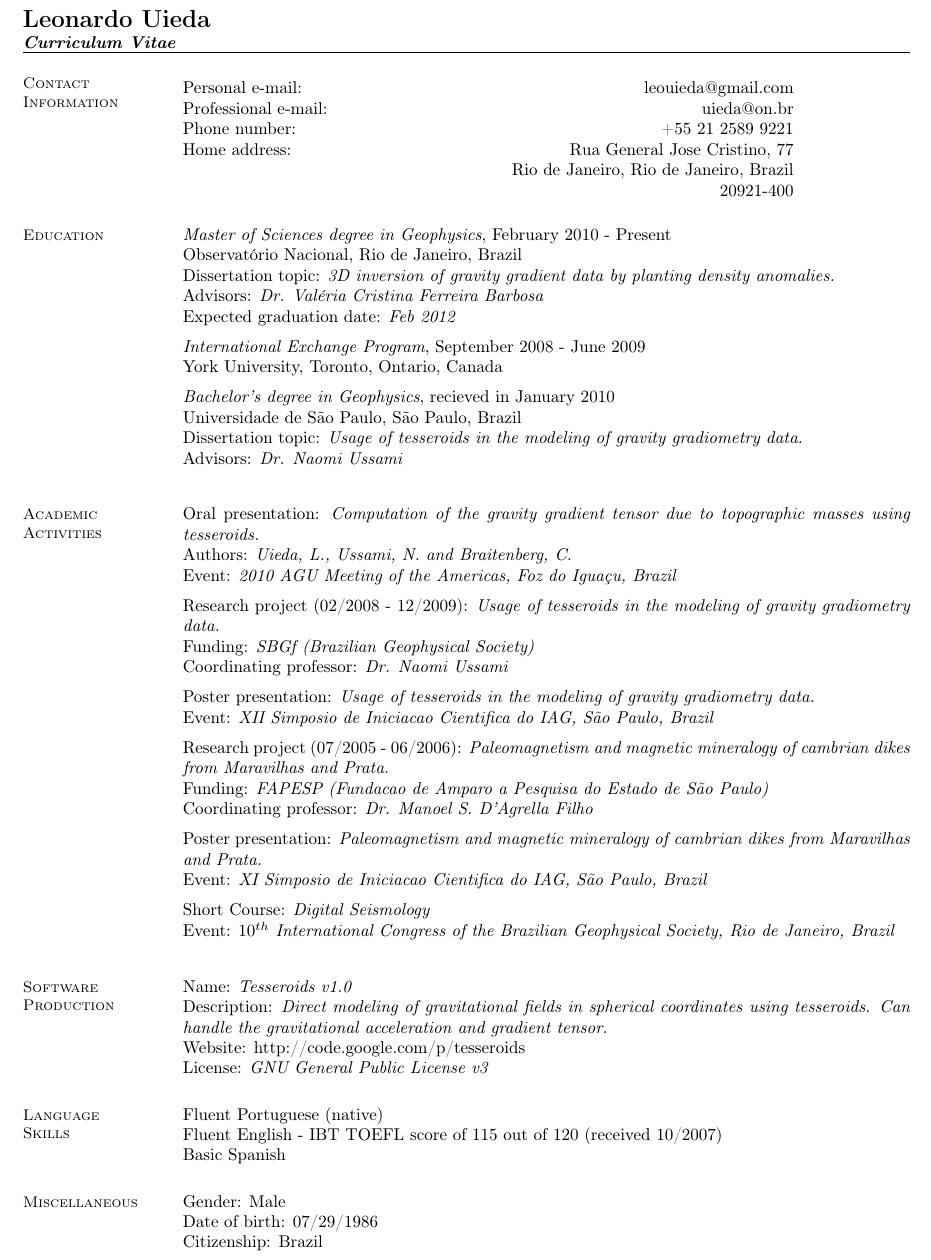
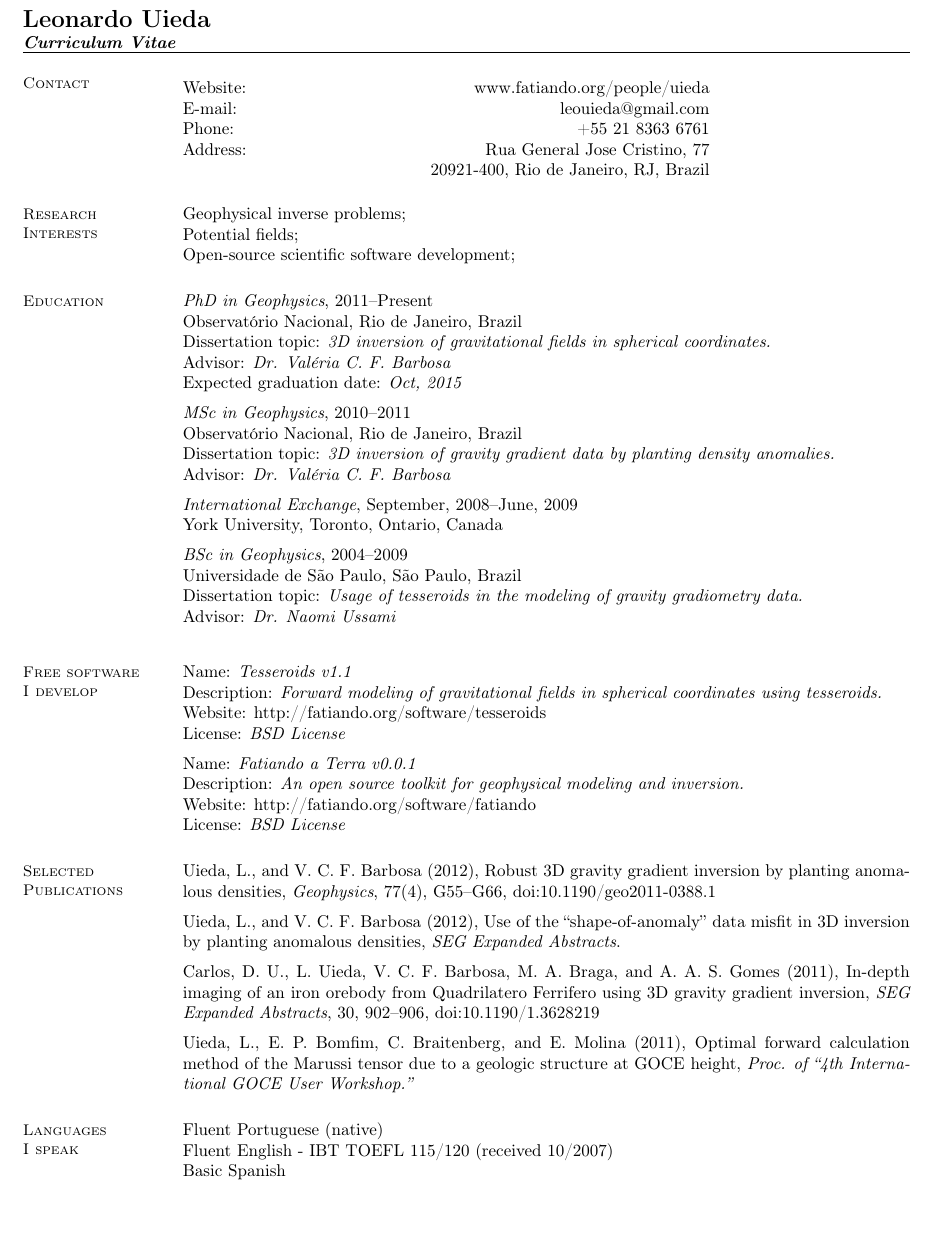
Before and after one commit to leouieda/cv, a LaTeX CV (resume_leonardo_uieda.tex): part of the page, cut so that both start at the same text, the shorter picture padded with empty space. Compiled offline with pdfLaTeX; the source files are stored in an older character set and shown here as Unicode.

Commit message:
Updated resume to include publications, PhD and Fatiando a Terra

```diff
--- a/resume_leonardo_uieda.tex
+++ b/resume_leonardo_uieda.tex
@@ -1,186 +1,124 @@
-
-%________________________________________________________________________________________
-% @brief    LaTeX2e Resume for Leonardo Uieda
-% @author   Leonardo Uieda
-% @url      http://linux.dsplabs.com.au/?p=54
-% @date     March 2008
-% @info     Based on Latex Resume Template by Chris Paciorek
-%           http://www.biostat.harvard.edu/~paciorek/
-
-
-%________________________________________________________________________________________
 \documentclass[margin,line]{resume}
 \usepackage[brazilian]{babel}
 \usepackage[ansinew]{inputenc}
 \usepackage[T1]{fontenc}
 
 \begin{document}
-\name{{\Large Leonardo Uieda}\newline \textit{\normalsize Curriculum Vitae}}
+\name{{\Large Leonardo Uieda}\newline
+\textit{\normalsize Curriculum Vitae}}
 \begin{resume}
 
-
-    %____________________________________________________________________________________
+%_______________________________________________________________________________
 % Contact Information
-    \section{\mysidestyle Contact\\Information}\vspace{2mm}
-
+\section{\mysidestyle Contact}\vspace{2mm}
 \begin{tabular}{@{} l @{\hspace{38mm}} r}
-    Personal e-mail:		  &   leouieda@gmail.com\\
-    Professional e-mail:      &   uieda@on.br\\
-    Phone number:        &   +55 21 2589 9221\\
-    Home address:             &   Rua General Jose Cristino, 77\\
-                              &   Rio de Janeiro, Rio de Janeiro, Brazil\\
-                              &   20921-400\\
+Website:   &   www.fatiando.org/people/uieda\\
+E-mail:     &   leouieda@gmail.com\\
+Phone:      &   +55 21 8363 6761\\
+Address:    &   Rua General Jose Cristino, 77\\
+	    &   20921-400, Rio de Janeiro, RJ, Brazil
 \end{tabular}
 
-    %____________________________________________________________________________________
+%_______________________________________________________________________________
+% Research Interests
+\section{\mysidestyle Research\\Interests}
+Geophysical inverse problems;\\
+Potential fields;\\
+Open-source scientific software development;
+
+%_______________________________________________________________________________
 % Education
 \section{\mysidestyle Education}
+\begin{list1}
+\item[] \textit{PhD in Geophysics}, 2011--Present\\
+    Observatório Nacional, Rio de Janeiro, Brazil\\
+    Dissertation topic:
+	\textit{3D inversion of gravitational fields in spherical coordinates.
+	}\\
+    Advisor: \textit{Dr. Valéria C. F. Barbosa}\\
+    Expected graduation date: \textit{Oct, 2015}
+\vspace{2mm}
+\item[] \textit{MSc in Geophysics}, 2010--2011\\
+    Observatório Nacional, Rio de Janeiro, Brazil\\
+    Dissertation topic:
+	\textit{3D inversion of gravity gradient data by planting density
+	anomalies.}\\
+    Advisor: \textit{Dr. Valéria C. F. Barbosa}
+\vspace{2mm}
+\item[] \textit{International Exchange}, September, 2008--June, 2009\\
+    York University, Toronto, Ontario, Canada
+\vspace{2mm}
+\item[] \textit{BSc in Geophysics}, 2004--2009\\
+    Universidade de São Paulo, São Paulo, Brazil\\
+    Dissertation topic:
+	\textit{Usage of tesseroids in the modeling of gravity gradiometry
+	data.}\\
+    Advisor: \textit{Dr. Naomi Ussami}
+\vspace{2mm}
+\end{list1}
 
+%_______________________________________________________________________________
+% Software
+\section{\mysidestyle Free software\\I develop}
 \begin{list1}
-
-        \item[] \textit{Master of Sciences degree in Geophysics}, February 2010 - Present\\
-        Observatório Nacional, Rio de Janeiro, Brazil\\
-	Dissertation topic: \textit{3D inversion of gravity gradient data by planting density anomalies.}\\
-	Advisors: \textit{Dr. Valéria Cristina Ferreira Barbosa}\\
-	Expected graduation date: \textit{Feb 2012}
-	\vspace{2mm}%
-
-        \item[] \textit{International Exchange Program}, September 2008 - June 2009\\
-        York University, Toronto, Ontario, Canada
-	\vspace{2mm}%
-
-        \item[] \textit{Bachelor's degree in Geophysics}, recieved in January 2010\\
-        Universidade de São Paulo, São Paulo, Brazil\\
-	Dissertation topic: \textit{Usage of tesseroids in the modeling of gravity gradiometry data.}\\
-	Advisors: \textit{Dr. Naomi Ussami}
-	\vspace{2mm}%
-
-
+\item[] Name: \textit{Tesseroids v1.1}\\
+	Description:
+	    \textit{Forward modeling of gravitational fields in spherical
+	    coordinates using tesseroids.}\\
+	Website: http://fatiando.org/software/tesseroids \\
+	License: \textit{BSD License}
+\vspace{2mm}
+\item[] Name: \textit{Fatiando a Terra v0.0.1}\\
+	Description:
+	    \textit{An open source toolkit for geophysical modeling and
+	    inversion.}\\
+	Website: http://fatiando.org/software/fatiando \\
+	License: \textit{BSD License}
 \end{list1}
 
 
-    %____________________________________________________________________________________
-    % Research Interests
-    %\section{\mysidestyle Research Interests}
-
-
-
-
-		%____________________________________________________________________________________
-    % Academic Activities
-	\section{\mysidestyle Academic\\Activities}
-
-	\begin{list1}
-
-	\item[] Oral presentation: \textit{Computation of the gravity gradient tensor due to topographic masses using tesseroids.}\\
-		Authors: \textit{Uieda, L., Ussami, N. and Braitenberg, C.}\\
-		Event: \textit{2010 AGU Meeting of the Americas, Foz do Iguaçu, Brazil}
-	\vspace{2mm}%
-
-	\item[] Research project (02/2008 - 12/2009): \textit{Usage of tesseroids in the modeling of gravity gradiometry data.}\\
-		Funding: \textit{SBGf (Brazilian Geophysical Society)}\\
-		Coordinating professor: \textit{Dr. Naomi Ussami}
-	\vspace{2mm}%
-
-	\item[] Poster presentation: \textit{Usage of tesseroids in the modeling of gravity gradiometry data.}\\
-		Event: \textit{XII Simposio de Iniciacao Cientifica do IAG, São Paulo, Brazil}
-	\vspace{2mm}%
-
-	\item[] Research project (07/2005 - 06/2006): \textit{Paleomagnetism and magnetic mineralogy of cambrian dikes from Maravilhas and Prata.}\\
-		Funding: \textit{FAPESP (Fundacao de Amparo a Pesquisa do Estado de São Paulo)}\\
-		Coordinating professor: \textit{Dr. Manoel S. D'Agrella Filho}
-	\vspace{2mm}%
-
-	\item[] Poster presentation: \textit{Paleomagnetism and magnetic mineralogy of cambrian dikes from Maravilhas and Prata.}\\
-		Event: \textit{XI Simposio de Iniciacao Cientifica do IAG, São Paulo, Brazil}
-	\vspace{2mm}%
-
-	\item[] Short Course: \textit{Digital Seismology}\\
-		Event: \textit{$10^{th}$ International Congress of the Brazilian Geophysical Society, Rio de Janeiro, Brazil}
-	\vspace{2mm}%
-
-	\end{list1}
-
-
-	\section{\mysidestyle Software\\Production}
-
-	\begin{list1}
-
-
-	\item[] Name: \textit{Tesseroids v1.0}\\
-		Description: \textit{Direct modeling of gravitational fields in spherical coordinates using tesseroids.
-			      Can handle the gravitational acceleration and gradient tensor. }\\
-		Website: http://code.google.com/p/tesseroids \\
-		License: \textit{GNU General Public License v3}
-
-	\end{list1}
-
-		%____________________________________________________________________________________
-    % Language Skills
-      \section{\mysidestyle Language\\Skills}
-
-      \begin{list1}
-	  \item[] Fluent Portuguese (native)
-	  \item[] Fluent English - IBT TOEFL score of 115 out of 120 (received 10/2007)
-	  \item[] Basic Spanish
-      \end{list1}
-
-    %____________________________________________________________________________________
+%_______________________________________________________________________________
 % Honours and Awards
 %\section{\mysidestyle Honours and\\Awards}
 
 
-    %____________________________________________________________________________________
+%_______________________________________________________________________________
 % Publications
-    %\section{\mysidestyle Publications}
+\section{\mysidestyle Selected\\Publications}
+\begin{list1}
+\item[] Uieda, L., and V. C. F. Barbosa (2012), Robust 3D gravity gradient
+    inversion by planting anomalous densities, {\it Geophysics}, 77(4),
+    G55--G66, doi:10.1190/geo2011-0388.1
+\vspace{2mm}
+\item[] Uieda, L., and V. C. F. Barbosa (2012), Use of the
+    ``shape-of-anomaly'' data misfit in 3D inversion by planting anomalous
+    densities, {\it SEG Expanded Abstracts}.
+\vspace{2mm}
+\item[] Carlos, D. U., L. Uieda, V. C. F. Barbosa, M. A. Braga, and A. A. S.
+    Gomes (2011), In-depth imaging of an iron orebody from Quadrilatero
+    Ferrifero using 3D gravity gradient inversion, {\it SEG Expanded Abstracts},
+    30, 902--906, doi:10.1190/1.3628219
+\vspace{2mm}
+\item[] Uieda, L., E. P. Bomfim, C. Braitenberg, and E. Molina (2011), Optimal
+    forward calculation method of the Marussi tensor due to a geologic
+    structure at GOCE height, {\it Proc. of ``4th International GOCE User
+    Workshop.''}
+\end{list1}
 
 
-
-    %____________________________________________________________________________________
+%_______________________________________________________________________________
 % Professional Experience
 %\section{\mysidestyle Professional\\Experience}
 
-    %____________________________________________________________________________________
-    % Computer Skills
-%     \section{\mysidestyle Computer\\Skills}
-%
-%       Programming Languages:
-%       \begin{itemize}
-%           \item Advanced: C, C++, Python;
-%           \item Intermediate: Java;
-%           \item Basic: Matlab/Octave;
-%       \end{itemize}
 
-
-		%____________________________________________________________________________________
-    % Travels
-   % \section{\mysidestyle Travels}
-
-	%	\begin {list1}
-
-	%		\item[] Ithaca, NY U.S.A. (08/1996 - 01/1998): \textit{My mother and father went to Cornell University for their postdoctoral degree. Meanwhile, I took the $5^{th}$ and half of the $6^{th}$ grade at U.S.A. public schools.} \\
-
-	%		\item[] Chile (12/2005 - 1/2006): \textit{Traveling with a friend to visit his family}\\
-
-
-	%	\end{list1}
-
-		%____________________________________________________________________________________
-    % Miscellaneous
-    \section{\mysidestyle Miscellaneous}
-     \begin {list1}
-     	\item[] Gender: Male
-     	\item[] Date of birth: 07/29/1986
-     	\item[] Citizenship: Brazil
-      \item[]
+%_______________________________________________________________________________
+% Language Skills
+\section{\mysidestyle Languages\\I speak}
+\begin{list1}
+  \item[] Fluent Portuguese (native)
+  \item[] Fluent English - IBT TOEFL 115/120 (received 10/2007)
+  \item[] Basic Spanish
 \end{list1}
 
-
-
-
-%________________________________________________________________________________________
 \end{resume}
 \end{document}
-
-%________________________________________________________________________________________
-% EOF
```
Lines whose indentation alone changed are shown as unchanged.
